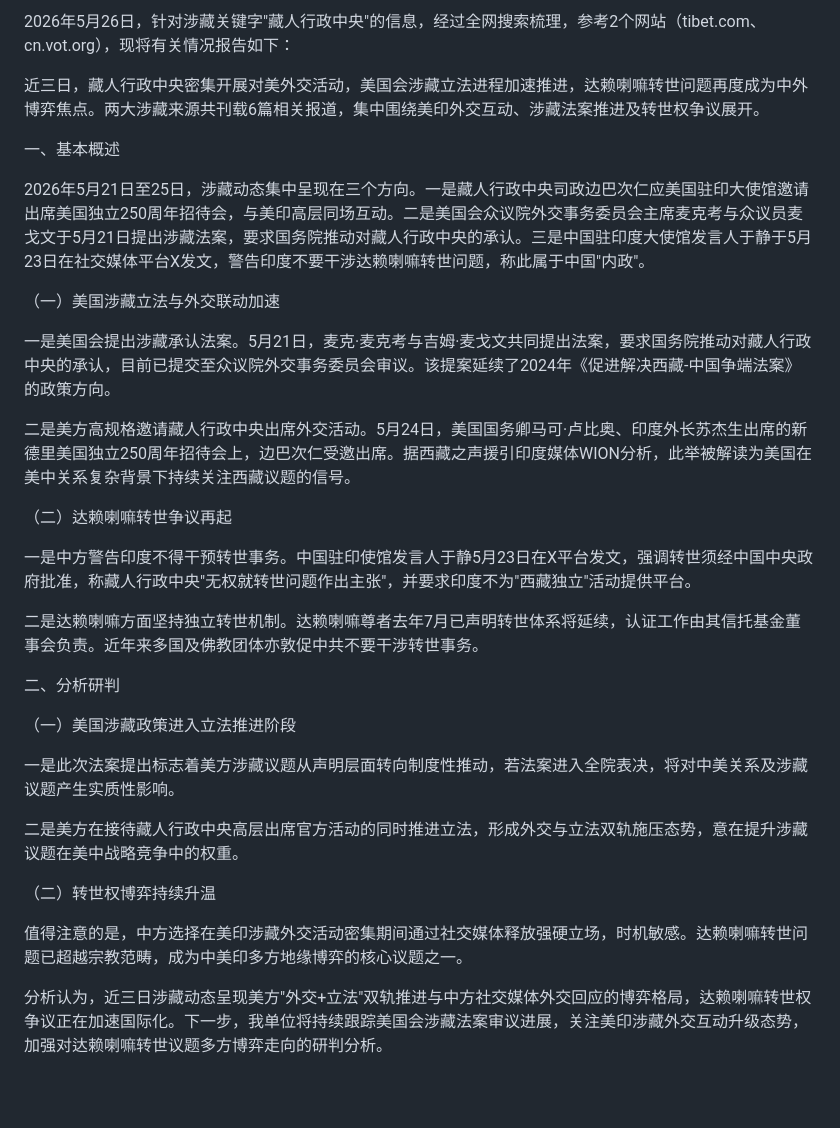
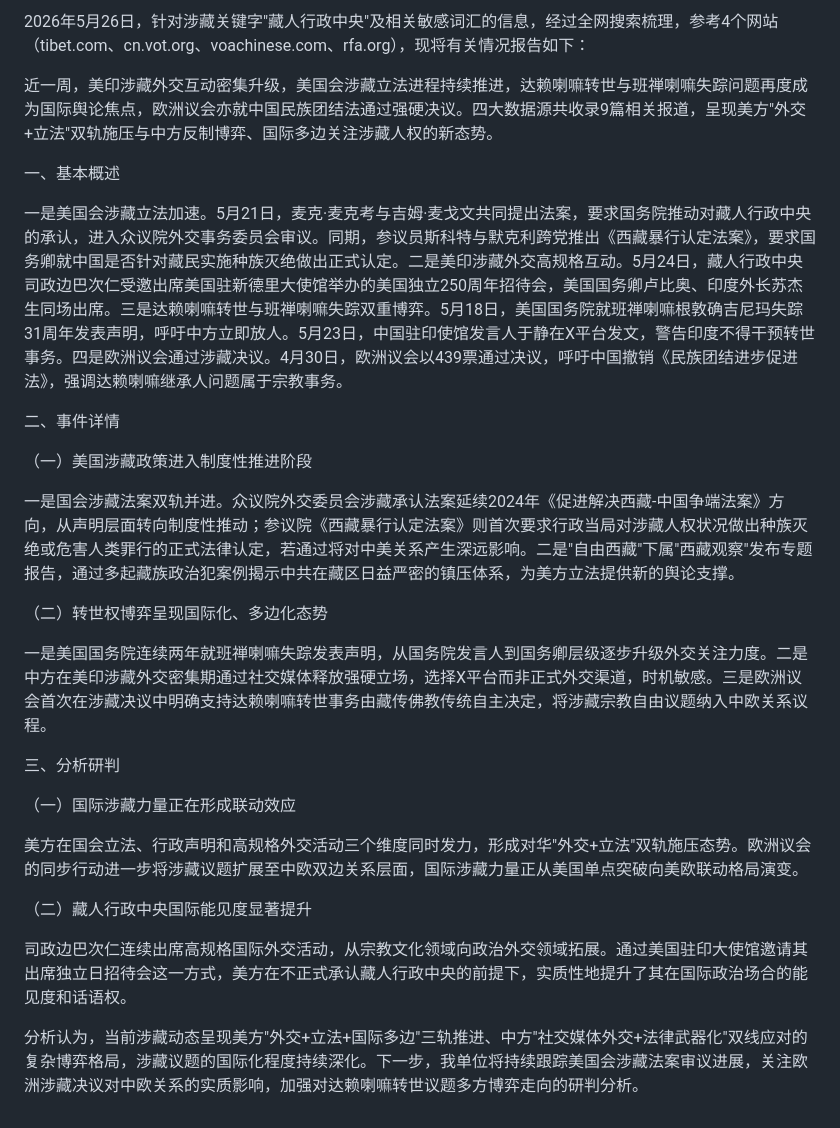
Before and after one commit to sunbob999/tibet-monitor, a Markdown page: 2026-05-26_Analysis_Report.md, the part around the change. GitHub-like rendering; blank space fills up the shorter version.

Commit message:
deploy: update 2026-05-26_Analysis_Report.md (2026-05-26)

```diff
--- a/2026-05-26_Analysis_Report.md
+++ b/2026-05-26_Analysis_Report.md
@@ -1,33 +1,29 @@
-2026年5月26日，针对涉藏关键字"藏人行政中央"的信息，经过全网搜索梳理，参考2个网站（tibet.com、cn.vot.org），现将有关情况报告如下：
+2026年5月26日，针对涉藏关键字"藏人行政中央"及相关敏感词汇的信息，经过全网搜索梳理，参考4个网站（tibet.com、cn.vot.org、voachinese.com、rfa.org），现将有关情况报告如下：
 
-近三日，藏人行政中央密集开展对美外交活动，美国会涉藏立法进程加速推进，达赖喇嘛转世问题再度成为中外博弈焦点。两大涉藏来源共刊载6篇相关报道，集中围绕美印外交互动、涉藏法案推进及转世权争议展开。
+近一周，美印涉藏外交互动密集升级，美国会涉藏立法进程持续推进，达赖喇嘛转世与班禅喇嘛失踪问题再度成为国际舆论焦点，欧洲议会亦就中国民族团结法通过强硬决议。四大数据源共收录9篇相关报道，呈现美方"外交+立法"双轨施压与中方反制博弈、国际多边关注涉藏人权的新态势。
 
 一、基本概述
 
-2026年5月21日至25日，涉藏动态集中呈现在三个方向。一是藏人行政中央司政边巴次仁应美国驻印大使馆邀请出席美国独立250周年招待会，与美印高层同场互动。二是美国会众议院外交事务委员会主席麦克考与众议员麦戈文于5月21日提出涉藏法案，要求国务院推动对藏人行政中央的承认。三是中国驻印度大使馆发言人于静于5月23日在社交媒体平台X发文，警告印度不要干涉达赖喇嘛转世问题，称此属于中国"内政"。
+一是美国会涉藏立法加速。5月21日，麦克·麦克考与吉姆·麦戈文共同提出法案，要求国务院推动对藏人行政中央的承认，进入众议院外交事务委员会审议。同期，参议员斯科特与默克利跨党推出《西藏暴行认定法案》，要求国务卿就中国是否针对藏民实施种族灭绝做出正式认定。二是美印涉藏外交高规格互动。5月24日，藏人行政中央司政边巴次仁受邀出席美国驻新德里大使馆举办的美国独立250周年招待会，美国国务卿卢比奥、印度外长苏杰生同场出席。三是达赖喇嘛转世与班禅喇嘛失踪双重博弈。5月18日，美国国务院就班禅喇嘛根敦确吉尼玛失踪31周年发表声明，呼吁中方立即放人。5月23日，中国驻印使馆发言人于静在X平台发文，警告印度不得干预转世事务。四是欧洲议会通过涉藏决议。4月30日，欧洲议会以439票通过决议，呼吁中国撤销《民族团结进步促进法》，强调达赖喇嘛继承人问题属于宗教事务。
 
-（一）美国涉藏立法与外交联动加速
+二、事件详情
 
-一是美国会提出涉藏承认法案。5月21日，麦克·麦克考与吉姆·麦戈文共同提出法案，要求国务院推动对藏人行政中央的承认，目前已提交至众议院外交事务委员会审议。该提案延续了2024年《促进解决西藏-中国争端法案》的政策方向。
+（一）美国涉藏政策进入制度性推进阶段
 
-二是美方高规格邀请藏人行政中央出席外交活动。5月24日，美国国务卿马可·卢比奥、印度外长苏杰生出席的新德里美国独立250周年招待会上，边巴次仁受邀出席。据西藏之声援引印度媒体WION分析，此举被解读为美国在美中关系复杂背景下持续关注西藏议题的信号。
+一是国会涉藏法案双轨并进。众议院外交委员会涉藏承认法案延续2024年《促进解决西藏-中国争端法案》方向，从声明层面转向制度性推动；参议院《西藏暴行认定法案》则首次要求行政当局对涉藏人权状况做出种族灭绝或危害人类罪行的正式法律认定，若通过将对中美关系产生深远影响。二是"自由西藏"下属"西藏观察"发布专题报告，通过多起藏族政治犯案例揭示中共在藏区日益严密的镇压体系，为美方立法提供新的舆论支撑。
 
-（二）达赖喇嘛转世争议再起
+（二）转世权博弈呈现国际化、多边化态势
 
-一是中方警告印度不得干预转世事务。中国驻印使馆发言人于静5月23日在X平台发文，强调转世须经中国中央政府批准，称藏人行政中央"无权就转世问题作出主张"，并要求印度不为"西藏独立"活动提供平台。
+一是美国国务院连续两年就班禅喇嘛失踪发表声明，从国务院发言人到国务卿层级逐步升级外交关注力度。二是中方在美印涉藏外交密集期通过社交媒体释放强硬立场，选择X平台而非正式外交渠道，时机敏感。三是欧洲议会首次在涉藏决议中明确支持达赖喇嘛转世事务由藏传佛教传统自主决定，将涉藏宗教自由议题纳入中欧关系议程。
 
-二是达赖喇嘛方面坚持独立转世机制。达赖喇嘛尊者去年7月已声明转世体系将延续，认证工作由其信托基金董事会负责。近年来多国及佛教团体亦敦促中共不要干涉转世事务。
+三、分析研判
 
-二、分析研判
+（一）国际涉藏力量正在形成联动效应
 
-（一）美国涉藏政策进入立法推进阶段
+美方在国会立法、行政声明和高规格外交活动三个维度同时发力，形成对华"外交+立法"双轨施压态势。欧洲议会的同步行动进一步将涉藏议题扩展至中欧双边关系层面，国际涉藏力量正从美国单点突破向美欧联动格局演变。
 
-一是此次法案提出标志着美方涉藏议题从声明层面转向制度性推动，若法案进入全院表决，将对中美关系及涉藏议题产生实质性影响。
+（二）藏人行政中央国际能见度显著提升
 
-二是美方在接待藏人行政中央高层出席官方活动的同时推进立法，形成外交与立法双轨施压态势，意在提升涉藏议题在美中战略竞争中的权重。
+司政边巴次仁连续出席高规格国际外交活动，从宗教文化领域向政治外交领域拓展。通过美国驻印大使馆邀请其出席独立日招待会这一方式，美方在不正式承认藏人行政中央的前提下，实质性地提升了其在国际政治场合的能见度和话语权。
 
-（二）转世权博弈持续升温
-
-值得注意的是，中方选择在美印涉藏外交活动密集期间通过社交媒体释放强硬立场，时机敏感。达赖喇嘛转世问题已超越宗教范畴，成为中美印多方地缘博弈的核心议题之一。
-
-分析认为，近三日涉藏动态呈现美方"外交+立法"双轨推进与中方社交媒体外交回应的博弈格局，达赖喇嘛转世权争议正在加速国际化。下一步，我单位将持续跟踪美国会涉藏法案审议进展，关注美印涉藏外交互动升级态势，加强对达赖喇嘛转世议题多方博弈走向的研判分析。
+分析认为，当前涉藏动态呈现美方"外交+立法+国际多边"三轨推进、中方"社交媒体外交+法律武器化"双线应对的复杂博弈格局，涉藏议题的国际化程度持续深化。下一步，我单位将持续跟踪美国会涉藏法案审议进展，关注欧洲涉藏决议对中欧关系的实质影响，加强对达赖喇嘛转世议题多方博弈走向的研判分析。
```
